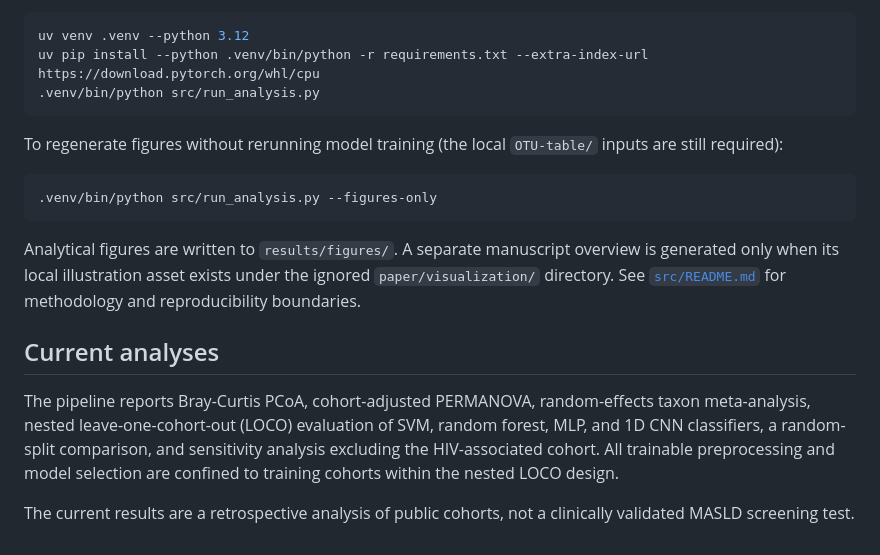
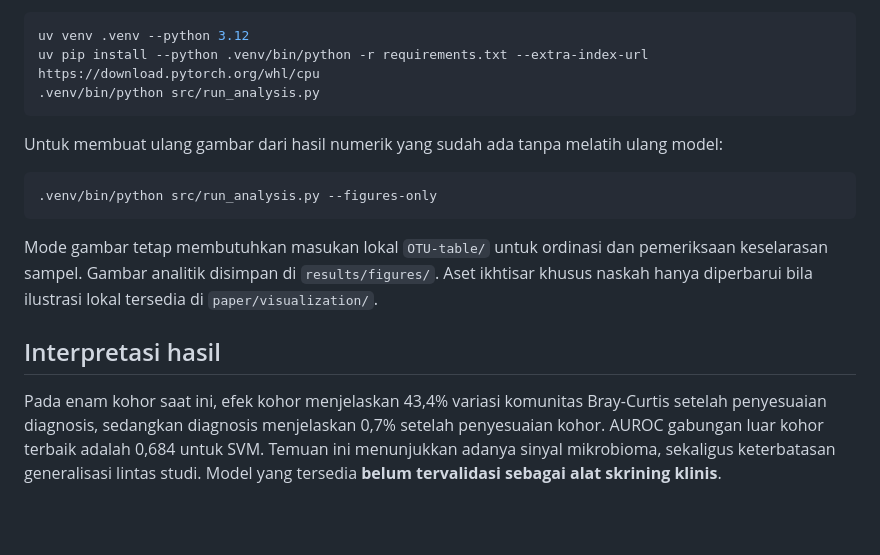
Before and after one commit to yukienjoyer7/masld-cohort-analysis-ml, a Markdown page: README.md, the part around one of its changes. GitHub-like rendering; blank space fills up the shorter version.

````diff
--- a/README.md
+++ b/README.md
@@ -25,16 +42,14 @@ uv pip install --python .venv/bin/python -r requirements.txt --extra-index-url h
 .venv/bin/python src/run_analysis.py
 ```
 
-To regenerate figures without rerunning model training (the local `OTU-table/` inputs are still required):
+Untuk membuat ulang gambar dari hasil numerik yang sudah ada tanpa melatih ulang model:
 
 ```bash
 .venv/bin/python src/run_analysis.py --figures-only
 ```
 
-Analytical figures are written to `results/figures/`. A separate manuscript overview is generated only when its local illustration asset exists under the ignored `paper/visualization/` directory. See [`src/README.md`](src/README.md) for methodology and reproducibility boundaries.
+Mode gambar tetap membutuhkan masukan lokal `OTU-table/` untuk ordinasi dan pemeriksaan keselarasan sampel. Gambar analitik disimpan di `results/figures/`. Aset ikhtisar khusus naskah hanya diperbarui bila ilustrasi lokal tersedia di `paper/visualization/`.
 
-## Current analyses
+## Interpretasi hasil
 
-The pipeline reports Bray-Curtis PCoA, cohort-adjusted PERMANOVA, random-effects taxon meta-analysis, nested leave-one-cohort-out (LOCO) evaluation of SVM, random forest, MLP, and 1D CNN classifiers, a random-split comparison, and sensitivity analysis excluding the HIV-associated cohort. All trainable preprocessing and model selection are confined to training cohorts within the nested LOCO design.
-
-The current results are a retrospective analysis of public cohorts, not a clinically validated MASLD screening test.
+Pada enam kohor saat ini, efek kohor menjelaskan 43,4% variasi komunitas Bray-Curtis setelah penyesuaian diagnosis, sedangkan diagnosis menjelaskan 0,7% setelah penyesuaian kohor. AUROC gabungan luar kohor terbaik adalah 0,684 untuk SVM. Temuan ini menunjukkan adanya sinyal mikrobioma, sekaligus keterbatasan generalisasi lintas studi. Model yang tersedia **belum tervalidasi sebagai alat skrining klinis**.
````
Also changed, not shown: other parts of README.md (+29 -12 lines), assets/README.md (added, +13 -0 lines), src/README.md (+13 -9 lines), assets/ikhtisar_studi.png (added), 2 other files.
